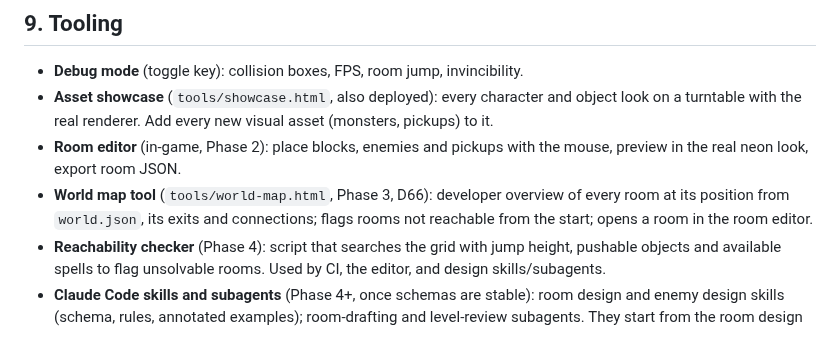
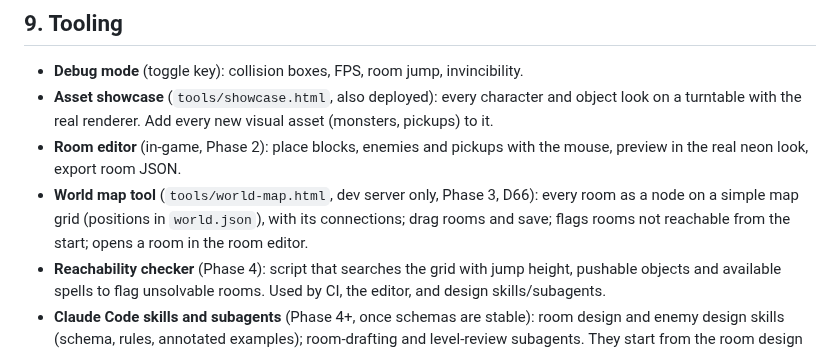
Before and after one commit to bluedragon-ctrl/Neonmancer, a Markdown page: CLAUDE.md, the part around one of its changes. Drawn GitHub-style.

```diff
--- a/CLAUDE.md
+++ b/CLAUDE.md
@@ -281,10 +281,10 @@ not critical.
   visual asset (monsters, pickups) to it.
 - **Room editor** (in-game, Phase 2): place blocks, enemies and pickups
   with the mouse, preview in the real neon look, export room JSON.
-- **World map tool** (`tools/world-map.html`, Phase 3, D66): developer
-  overview of every room at its position from `world.json`, its exits and
-  connections; flags rooms not reachable from the start; opens a room in
-  the room editor.
+- **World map tool** (`tools/world-map.html`, dev server only, Phase 3,
+  D66): every room as a node on a simple map grid (positions in
+  `world.json`), with its connections; drag rooms and save; flags rooms
+  not reachable from the start; opens a room in the room editor.
 - **Reachability checker** (Phase 4): script that searches the grid with
   jump height, pushable objects and available spells to flag unsolvable
   rooms. Used by CI, the editor, and design skills/subagents.
```
Also changed, not shown: other parts of CLAUDE.md (+4 -4 lines), docs/decisions.md (+13 -4 lines), docs/design.md (+1 -5 lines).
